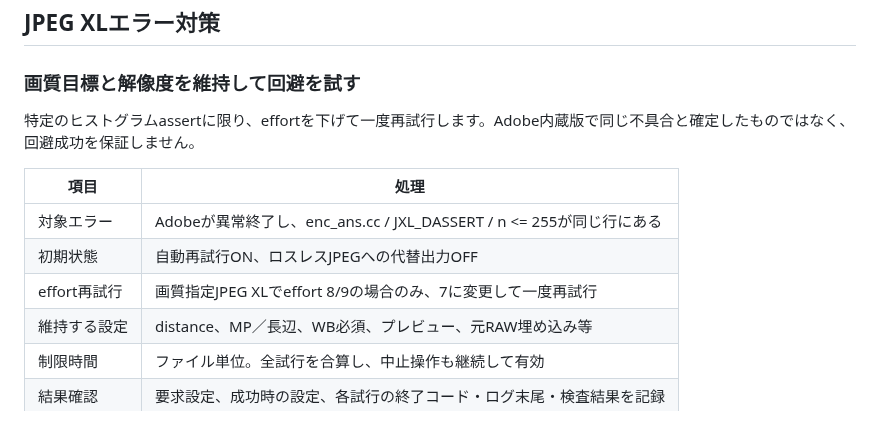
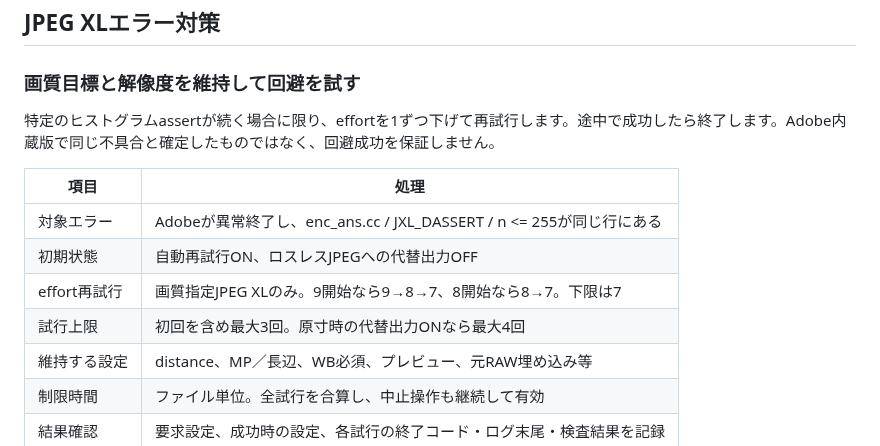
Before and after one commit to torowasa-dev/dng_converter_ex, a Markdown page: docs/QUALITY_GUIDE.md, the part around the change. GitHub-like rendering.

```diff
--- a/docs/QUALITY_GUIDE.md
+++ b/docs/QUALITY_GUIDE.md
@@ -153,13 +153,14 @@ Linear DNGでは、元のモザイクRAWと利用できる機能が異なる場
 
 ### 画質目標と解像度を維持して回避を試す
 
-特定のヒストグラムassertに限り、effortを下げて一度再試行します。Adobe内蔵版で同じ不具合と確定したものではなく、回避成功を保証しません。
+特定のヒストグラムassertが続く場合に限り、effortを1ずつ下げて再試行します。途中で成功したら終了します。Adobe内蔵版で同じ不具合と確定したものではなく、回避成功を保証しません。
 
 | 項目 | 処理 |
 | --- | --- |
 | 対象エラー | Adobeが異常終了し、enc_ans.cc / JXL_DASSERT / n <= 255が同じ行にある |
 | 初期状態 | 自動再試行ON、ロスレスJPEGへの代替出力OFF |
-| effort再試行 | 画質指定JPEG XLでeffort 8/9の場合のみ、7に変更して一度再試行 |
+| effort再試行 | 画質指定JPEG XLのみ。9開始なら9→8→7、8開始なら8→7。下限は7 |
+| 試行上限 | 初回を含め最大3回。原寸時の代替出力ONなら最大4回 |
 | 維持する設定 | distance、MP／長辺、WB必須、プレビュー、元RAW埋め込み等 |
 | 制限時間 | ファイル単位。全試行を合算し、中止操作も継続して有効 |
 | 結果確認 | 要求設定、成功時の設定、各試行の終了コード・ログ末尾・検査結果を記録 |
```
Also changed, not shown: CHANGELOG.md (+6 -0 lines), README.md (+6 -5 lines), docs/screenshots/advanced.png, docs/screenshots/recovery-guide.png, 9 other files.
